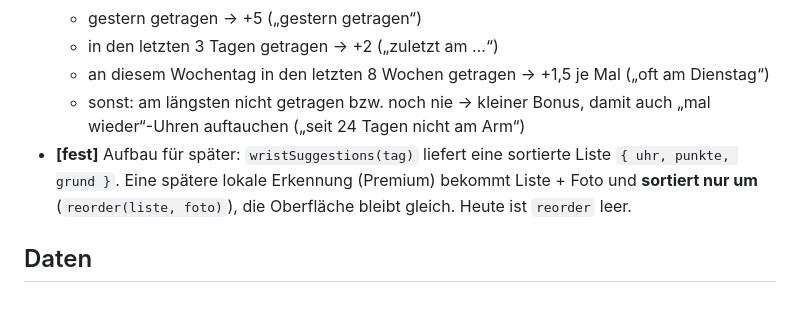
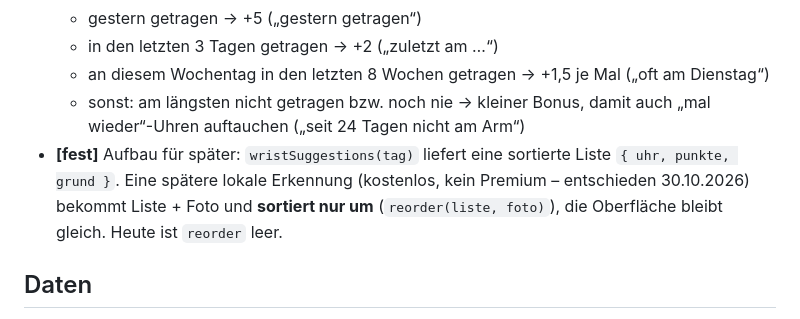
Before and after one commit to markussstaub-dot/Uhrenbox, a Markdown page: SPEC-wristcheck.md, the part around the change. Drawn GitHub-style.

Commit message:
Wristcheck-Spec: lokale Erkennung kostenlos statt Premium
Co-Authored-By: Claude Opus 5.5 <noreply@anthropic.com>

```diff
--- a/SPEC-wristcheck.md
+++ b/SPEC-wristcheck.md
@@ -20,7 +20,7 @@ Basis-Funktion, kostenlos, ohne KI. „Was trage ich gerade?“ → Foto → Uhr
   - in den letzten 3 Tagen getragen → +2 („zuletzt am …“)
   - an diesem Wochentag in den letzten 8 Wochen getragen → +1,5 je Mal („oft am Dienstag“)
   - sonst: am längsten nicht getragen bzw. noch nie → kleiner Bonus, damit auch „mal wieder“-Uhren auftauchen („seit 24 Tagen nicht am Arm“)
-- **[fest]** Aufbau für später: `wristSuggestions(tag)` liefert eine sortierte Liste `{ uhr, punkte, grund }`. Eine spätere lokale Erkennung (Premium) bekommt Liste + Foto und **sortiert nur um** (`reorder(liste, foto)`), die Oberfläche bleibt gleich. Heute ist `reorder` leer.
+- **[fest]** Aufbau für später: `wristSuggestions(tag)` liefert eine sortierte Liste `{ uhr, punkte, grund }`. Eine spätere lokale Erkennung (kostenlos, kein Premium – entschieden 30.10.2026) bekommt Liste + Foto und **sortiert nur um** (`reorder(liste, foto)`), die Oberfläche bleibt gleich. Heute ist `reorder` leer.
 
 ## Daten
 
```
